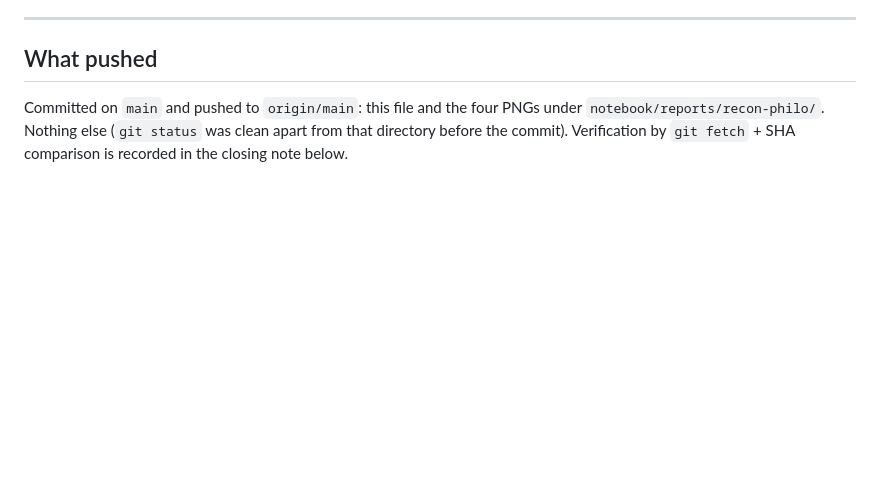
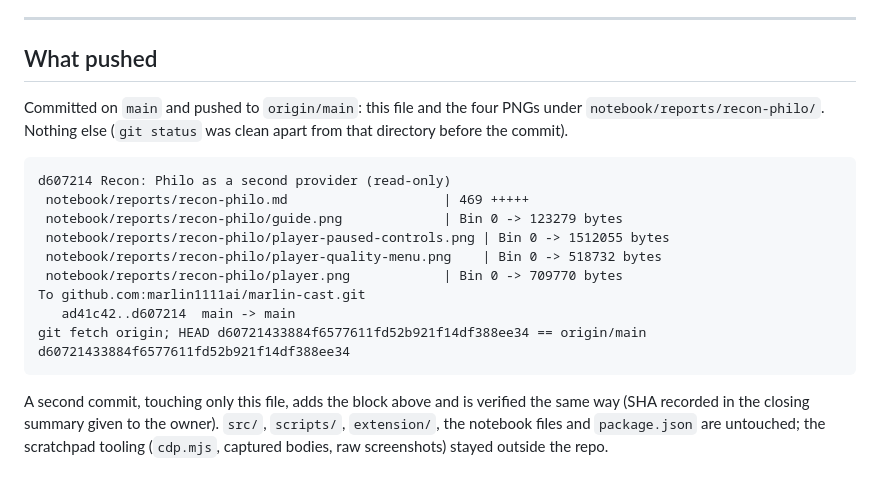
Before and after one commit to marlin1111ai/marlin-cast, a Markdown page: notebook/reports/recon-philo.md, the part around the change. GitHub-like rendering; blank space fills up the shorter version.

Commit message:
Recon Philo: record push verification in the report
Co-Authored-By: Claude Fable 5.1 <noreply@anthropic.com>
Claude-Session: https://claude.ai/code/session_01RULvt5cPPyPng6G1yAbRkT

````diff
--- a/notebook/reports/recon-philo.md
+++ b/notebook/reports/recon-philo.md
@@ -465,5 +465,22 @@ after; it was never attached to.
 
 Committed on `main` and pushed to `origin/main`: this file and the four
 PNGs under `notebook/reports/recon-philo/`. Nothing else (`git status` was
-clean apart from that directory before the commit). Verification by
-`git fetch` + SHA comparison is recorded in the closing note below.
+clean apart from that directory before the commit).
+
+```
+d607214 Recon: Philo as a second provider (read-only)
+ notebook/reports/recon-philo.md                    | 469 +++++
+ notebook/reports/recon-philo/guide.png             | Bin 0 -> 123279 bytes
+ notebook/reports/recon-philo/player-paused-controls.png | Bin 0 -> 1512055 bytes
+ notebook/reports/recon-philo/player-quality-menu.png    | Bin 0 -> 518732 bytes
+ notebook/reports/recon-philo/player.png            | Bin 0 -> 709770 bytes
+To github.com:marlin1111ai/marlin-cast.git
+   ad41c42..d607214  main -> main
+git fetch origin; HEAD d60721433884f6577611fd52b921f14df388ee34 == origin/main d60721433884f6577611fd52b921f14df388ee34
+```
+
+A second commit, touching only this file, adds the block above and is
+verified the same way (SHA recorded in the closing summary given to the
+owner). `src/`, `scripts/`, `extension/`, the notebook files and
+`package.json` are untouched; the scratchpad tooling (`cdp.mjs`, captured
+bodies, raw screenshots) stayed outside the repo.
````
